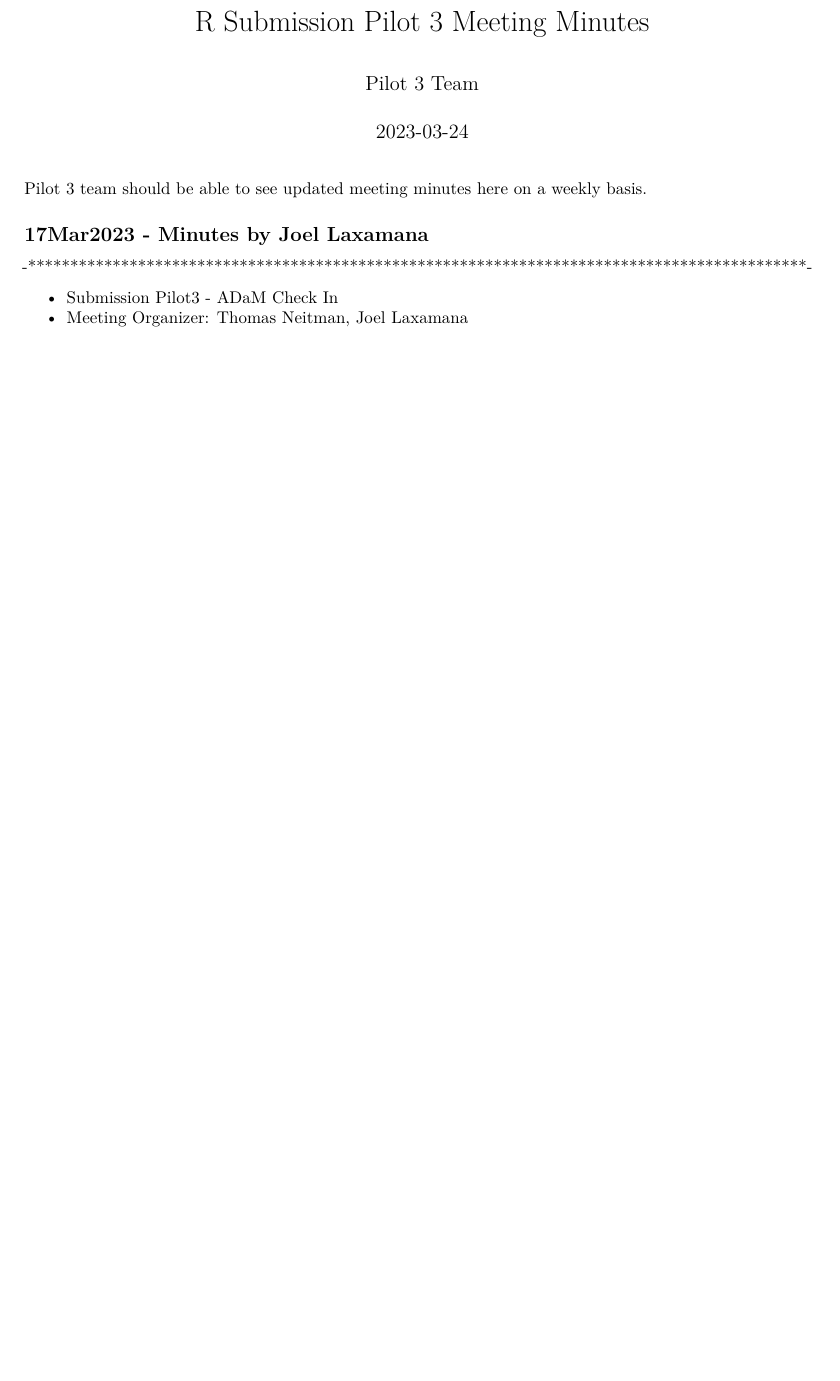
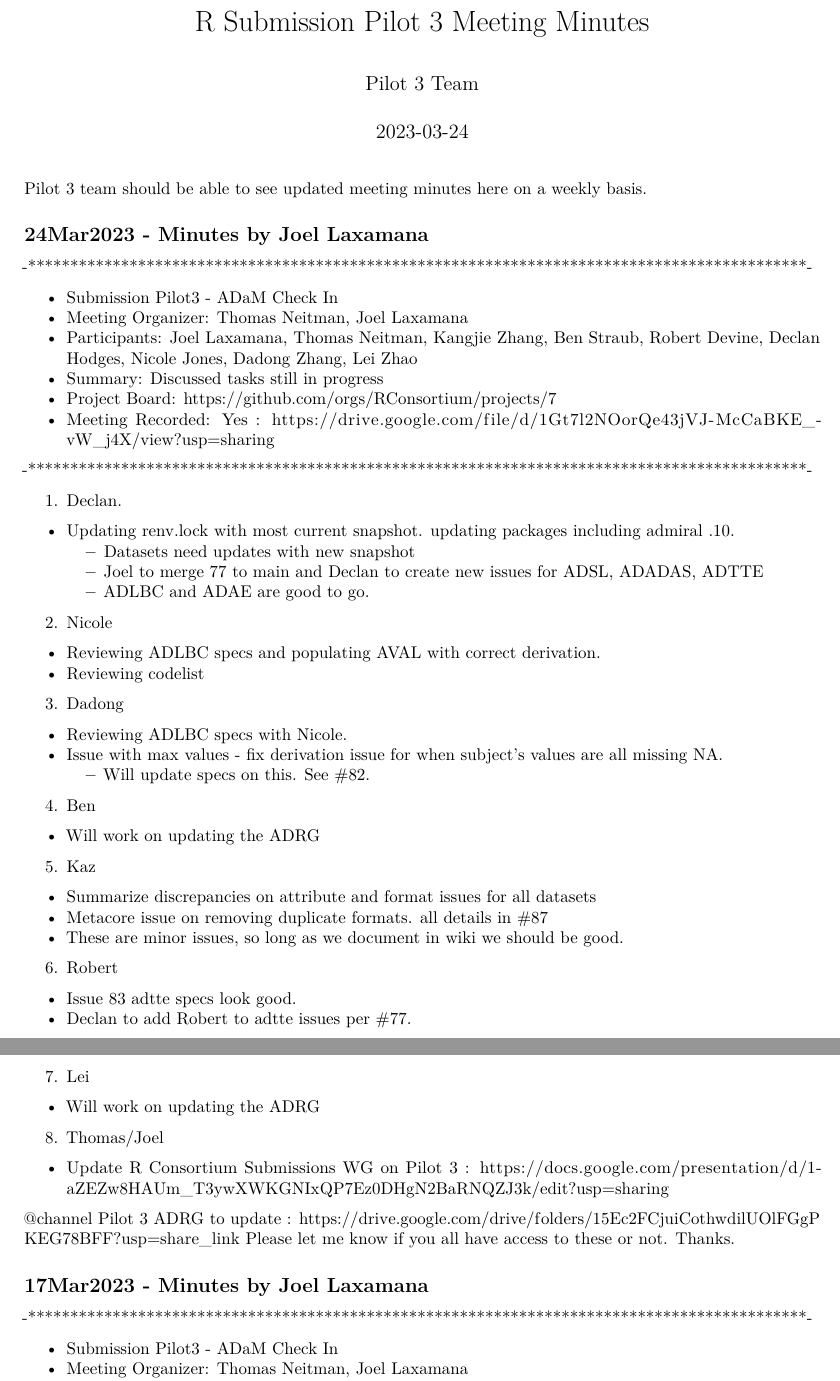
Before and after one commit to RConsortium/submissions-pilot1, an R Markdown document (meeting_minutes/meeting_minutes.Rmd): part of page 1 of 19 before the commit and two parts of pages 1 and 2 of 19 after it, the two joined at a grey line, cut so that both start at the same text, the shorter picture padded with empty space. Rendered offline with R 4.5, knitr and Pandoc, then LaTeX, with nearby package versions.

Commit message:
24mar2023 stand-up minutes

```diff
--- a/meeting_minutes/meeting_minutes.Rmd
+++ b/meeting_minutes/meeting_minutes.Rmd
@@ -14,6 +14,57 @@ knitr::opts_chunk$set(echo = TRUE)
 
 Pilot 3 team should be able to see updated meeting minutes here on a
 weekly basis.
+
+## 24Mar2023 - Minutes by Joel Laxamana
+
+-\*\*\*\*\*\*\*\*\*\*\*\*\*\*\*\*\*\*\*\*\*\*\*\*\*\*\*\*\*\*\*\*\*\*\*\*\*\*\*\*\*\*\*\*\*\*\*\*\*\*\*\*\*\*\*\*\*\*\*\*\*\*\*\*\*\*\*\*\*\*\*\*\*\*\*\*\*\*\*\*\*\*\*\*\*\*\*\*\*\*\*\*-
+
+-   Submission Pilot3 - ADaM Check In
+-   Meeting Organizer: Thomas Neitman, Joel Laxamana
+-   Participants: Joel Laxamana, Thomas Neitman, Kangjie Zhang, Ben
+    Straub, Robert Devine, Declan Hodges, Nicole Jones, Dadong Zhang, Lei Zhao
+-   Summary: Discussed tasks still in progress
+-   Project Board: <https://github.com/orgs/RConsortium/projects/7>
+-   Meeting Recorded: Yes : https://drive.google.com/file/d/1Gt7l2NOorQe43jVJ-McCaBKE_-vW_j4X/view?usp=sharing
+
+-\*\*\*\*\*\*\*\*\*\*\*\*\*\*\*\*\*\*\*\*\*\*\*\*\*\*\*\*\*\*\*\*\*\*\*\*\*\*\*\*\*\*\*\*\*\*\*\*\*\*\*\*\*\*\*\*\*\*\*\*\*\*\*\*\*\*\*\*\*\*\*\*\*\*\*\*\*\*\*\*\*\*\*\*\*\*\*\*\*\*\*\*-
+
+1. Declan.
+- Updating renv.lock with most current snapshot. updating packages including admiral .10.
+  - Datasets need updates with new snapshot
+  - Joel to merge 77 to main and Declan to create new issues for ADSL, ADADAS, ADTTE
+  - ADLBC and ADAE are good to go.
+
+2. Nicole
+- Reviewing ADLBC specs and populating AVAL with correct derivation.
+- Reviewing codelist
+
+3. Dadong
+- Reviewing ADLBC specs with Nicole.
+- Issue with max values - fix derivation issue for when subject's values are all missing NA.
+  - Will update specs on this. See #82.
+
+4. Ben
+- Will work on updating the ADRG
+
+5. Kaz
+- Summarize discrepancies on attribute and format issues for all datasets
+- Metacore issue on removing duplicate formats. all details in #87
+- These are minor issues, so long as we document in wiki we should be good.
+
+6. Robert
+- Issue 83 adtte specs look good.
+- Declan to add Robert to adtte issues per #77.
+
+7. Lei
+- Will work on updating the ADRG
+
+8. Thomas/Joel
+- Update R Consortium Submissions WG on Pilot 3 : https://docs.google.com/presentation/d/1-aZEZw8HAUm_T3ywXWKGNIxQP7Ez0DHgN2BaRNQZJ3k/edit?usp=sharing
+
+@channel Pilot 3 ADRG to update : https://drive.google.com/drive/folders/15Ec2FCjuiCothwdilUOlFGgPKEG78BFF?usp=share_link
+Please let me know if you all have access to these or not.  Thanks.
+
 
 ## 17Mar2023 - Minutes by Joel Laxamana
 
```
Also changed, not shown: meeting_minutes/meeting_minutes.pdf.
